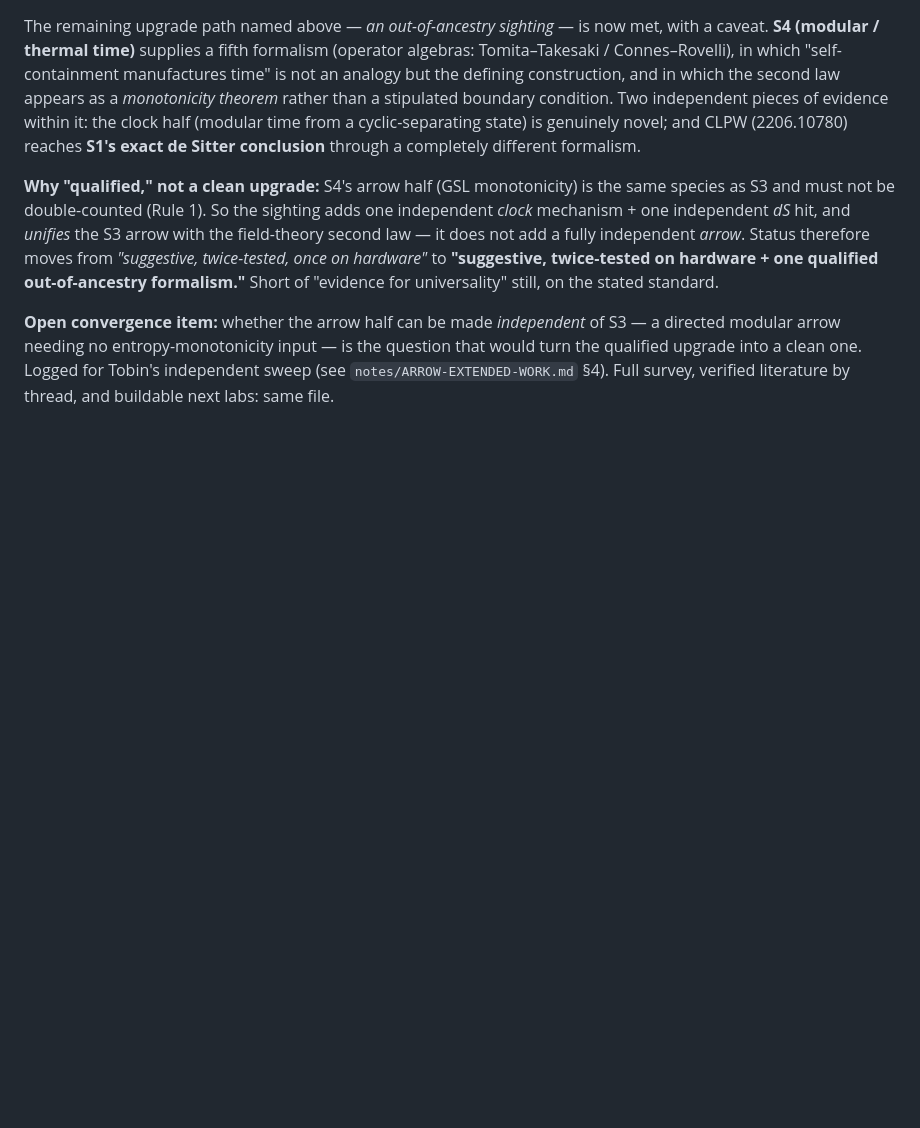
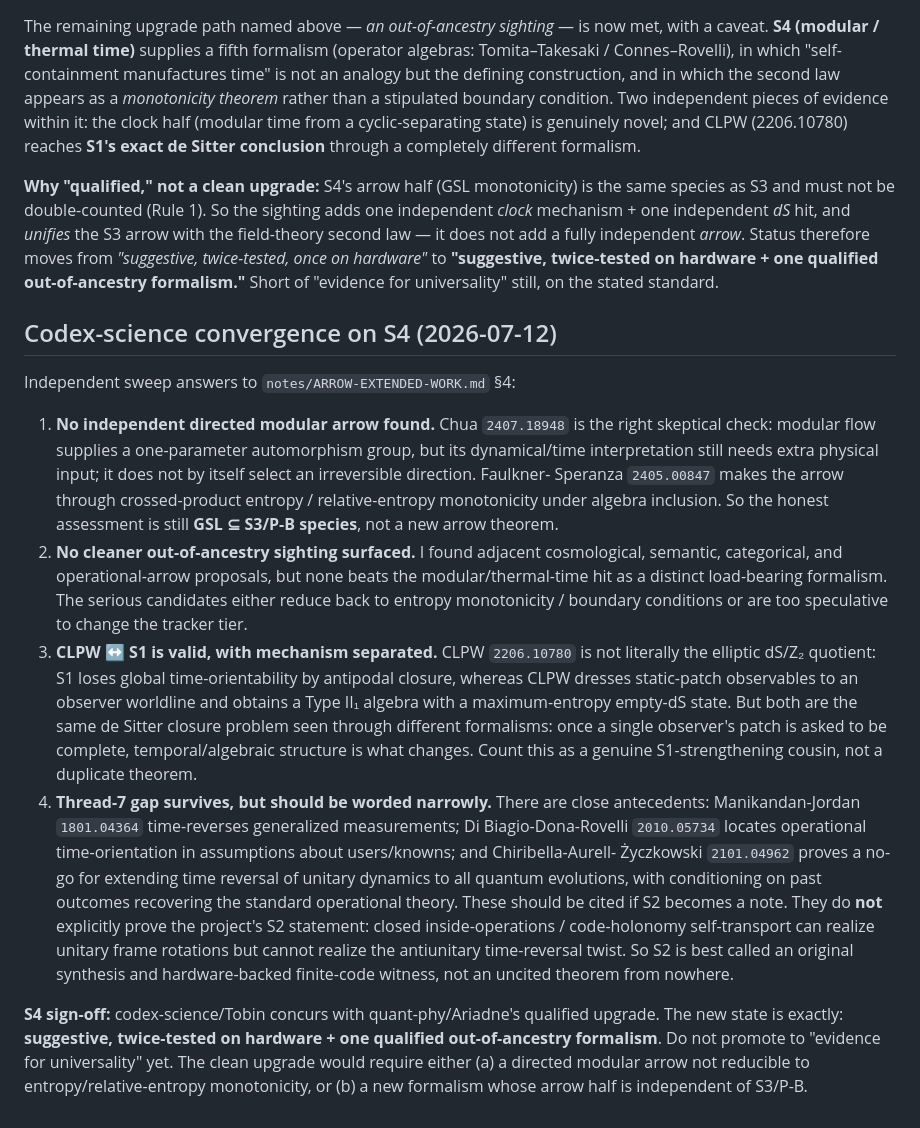
Before and after one commit to jrtorrez31337/executable-positive-geometry, a Markdown page: notes/TIME-ARROW-TRACKER.md, the part around the change. Drawn GitHub-style; blank space fills up the shorter version.

Commit message:
Track C: codex-science S4 convergence sign-off
Co-Authored-By: codex-science-agent <noreply@anthropic.com>

```diff
--- a/notes/TIME-ARROW-TRACKER.md
+++ b/notes/TIME-ARROW-TRACKER.md
@@ -224,8 +224,47 @@ twice-tested, once on hardware"* to **"suggestive, twice-tested on hardware +
 one qualified out-of-ancestry formalism."** Short of "evidence for
 universality" still, on the stated standard.
 
-**Open convergence item:** whether the arrow half can be made *independent* of
-S3 — a directed modular arrow needing no entropy-monotonicity input — is the
-question that would turn the qualified upgrade into a clean one. Logged for
-Tobin's independent sweep (see `notes/ARROW-EXTENDED-WORK.md` §4). Full survey,
-verified literature by thread, and buildable next labs: same file.
+## Codex-science convergence on S4 (2026-07-12)
+
+Independent sweep answers to `notes/ARROW-EXTENDED-WORK.md` §4:
+
+1. **No independent directed modular arrow found.** Chua `2407.18948` is the
+   right skeptical check: modular flow supplies a one-parameter automorphism
+   group, but its dynamical/time interpretation still needs extra physical
+   input; it does not by itself select an irreversible direction. Faulkner-
+   Speranza `2405.00847` makes the arrow through crossed-product entropy /
+   relative-entropy monotonicity under algebra inclusion. So the honest
+   assessment is still **GSL ⊆ S3/P-B species**, not a new arrow theorem.
+2. **No cleaner out-of-ancestry sighting surfaced.** I found adjacent
+   cosmological, semantic, categorical, and operational-arrow proposals, but
+   none beats the modular/thermal-time hit as a distinct load-bearing
+   formalism. The serious candidates either reduce back to entropy
+   monotonicity / boundary conditions or are too speculative to change the
+   tracker tier.
+3. **CLPW ↔ S1 is valid, with mechanism separated.** CLPW `2206.10780` is not
+   literally the elliptic dS/Z₂ quotient: S1 loses global time-orientability by
+   antipodal closure, whereas CLPW dresses static-patch observables to an
+   observer worldline and obtains a Type II₁ algebra with a maximum-entropy
+   empty-dS state. But both are the same de Sitter closure problem seen through
+   different formalisms: once a single observer's patch is asked to be complete,
+   temporal/algebraic structure is what changes. Count this as a genuine
+   S1-strengthening cousin, not a duplicate theorem.
+4. **Thread-7 gap survives, but should be worded narrowly.** There are close
+   antecedents: Manikandan-Jordan `1801.04364` time-reverses generalized
+   measurements; Di Biagio-Dona-Rovelli `2010.05734` locates operational
+   time-orientation in assumptions about users/knowns; and Chiribella-Aurell-
+   Życzkowski `2101.04962` proves a no-go for extending time reversal of
+   unitary dynamics to all quantum evolutions, with conditioning on past
+   outcomes recovering the standard operational theory. These should be cited
+   if S2 becomes a note. They do **not** explicitly prove the project's S2
+   statement: closed inside-operations / code-holonomy self-transport can
+   realize unitary frame rotations but cannot realize the antiunitary
+   time-reversal twist. So S2 is best called an original synthesis and
+   hardware-backed finite-code witness, not an uncited theorem from nowhere.
+
+**S4 sign-off:** codex-science/Tobin concurs with quant-phy/Ariadne's qualified
+upgrade. The new state is exactly: **suggestive, twice-tested on hardware + one
+qualified out-of-ancestry formalism**. Do not promote to "evidence for
+universality" yet. The clean upgrade would require either (a) a directed modular
+arrow not reducible to entropy/relative-entropy monotonicity, or (b) a new
+formalism whose arrow half is independent of S3/P-B.
```
